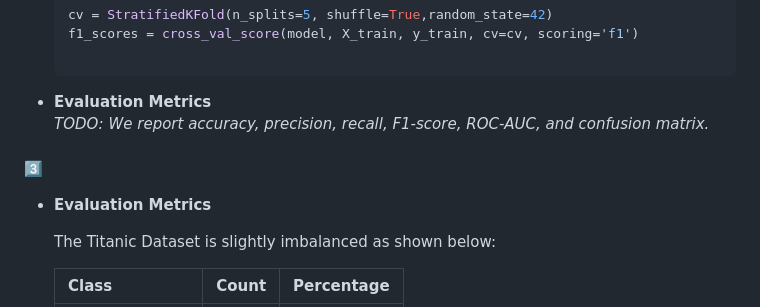
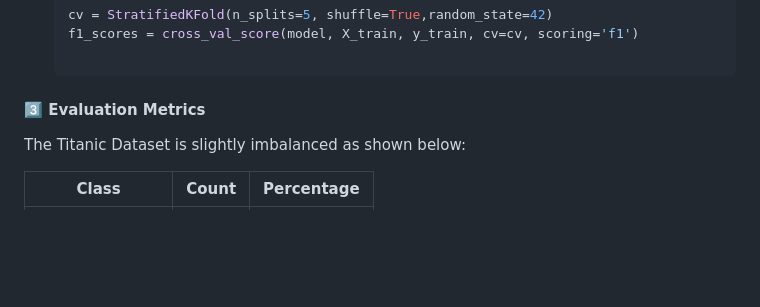
Before and after one commit to teritox/Titanic-Capstone-Project, a Markdown page: README.md, the part around the change. Rendered like a GitHub page; blank space fills up the shorter version.

Commit message:
fix errors caused by conflicts

```diff
--- a/README.md
+++ b/README.md
@@ -150,14 +150,7 @@ One-hot encoding was used for `AgeBin`,`Embarked` and `Title` features to preven
     cv = StratifiedKFold(n_splits=5, shuffle=True,random_state=42)
     f1_scores = cross_val_score(model, X_train, y_train, cv=cv, scoring='f1')
 
-  - **Evaluation Metrics**
-    *TODO: We report accuracy, precision, recall, F1-score, ROC-AUC, and confusion matrix.*
-#### 3️⃣
-
-
-
-
-- **Evaluation Metrics**
+#### 3️⃣ Evaluation Metrics
 
   The Titanic Dataset is slightly imbalanced as shown below:
 
```
